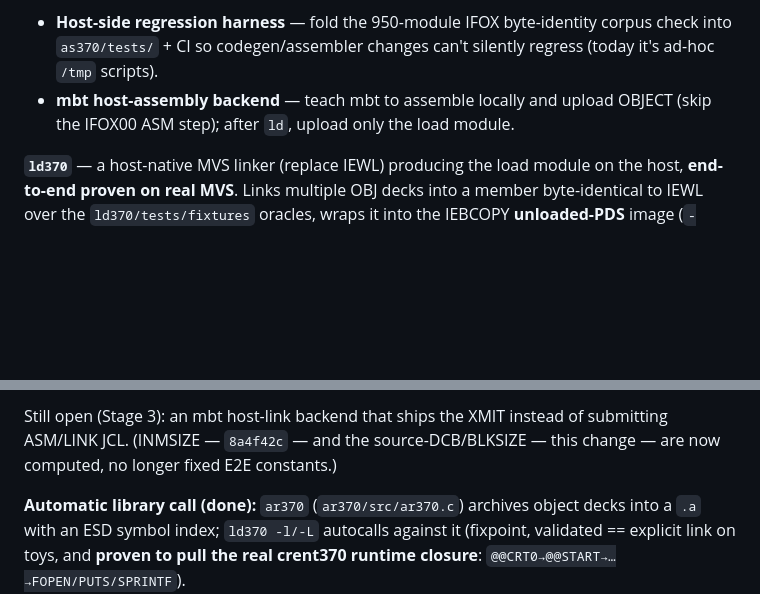
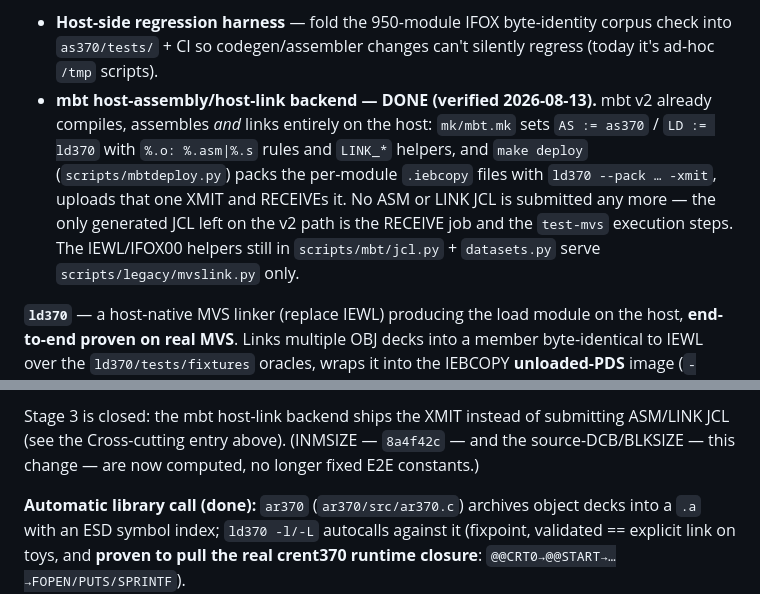
Before and after one commit to mvslovers/cc370, a Markdown page: CLAUDE.md, 2 parts joined by grey strips. Rendered like a GitHub page; blank space fills up the shorter version.

Commit message:
docs: mark the mbt host-assembly/host-link backend as done
The roadmap still listed it as open, but mbt v2 has been compiling,
assembling and linking on the host for some time: mk/mbt.mk sets
AS := as370 / LD := ld370, and make deploy packs the per-module .iebcopy
files into one XMIT with ld370 --pack and RECEIVEs it. No ASM or LINK JCL
is submitted on the v2 path any more.

Also correct the mechanism named in the --blocksize note: the SHA256 stamps
in scripts/mbt/stamps.py hash sources and serve the legacy path only; mbt v2
decides rebuilds by make timestamps. The consequence described there is
unchanged -- an unchanged .c is neither recompiled nor relinked.

```diff
--- a/CLAUDE.md
+++ b/CLAUDE.md
@@ -155,7 +155,7 @@ The GCC driver invokes an assembler literally named `as`, found in its own exec
 
 **Cross-cutting (additions):**
 - **Host-side regression harness** — fold the 950-module IFOX byte-identity corpus check into `as370/tests/` + CI so codegen/assembler changes can't silently regress (today it's ad-hoc `/tmp` scripts).
-- **mbt host-assembly backend** — teach mbt to assemble locally and upload OBJECT (skip the IFOX00 ASM step); after `ld`, upload only the load module.
+- **mbt host-assembly/host-link backend — DONE (verified 2026-08-13).** mbt v2 already compiles, assembles *and* links entirely on the host: `mk/mbt.mk` sets `AS := as370` / `LD := ld370` with `%.o: %.asm|%.s` rules and `LINK_*` helpers, and `make deploy` (`scripts/mbtdeploy.py`) packs the per-module `.iebcopy` files with `ld370 --pack … -xmit`, uploads that one XMIT and RECEIVEs it. No ASM or LINK JCL is submitted any more — the only generated JCL left on the v2 path is the RECEIVE job and the `test-mvs` execution steps. The IEWL/IFOX00 helpers still in `scripts/mbt/jcl.py` + `datasets.py` serve `scripts/legacy/mvslink.py` only.
 
 **`ld370`** — a host-native MVS linker (replace IEWL) producing the load module on the host, **end-to-end proven on real MVS**. Links multiple OBJ decks into a member byte-identical to IEWL over the `ld370/tests/fixtures` oracles, wraps it into the IEBCOPY **unloaded-PDS** image (`-iebcopy`, multi-member `--pack`), and wraps THAT into a **TSO TRANSMIT / NETDATA** file (`-xmit`, RECFM=FB80). FB80 uploads byte-clean via mvsMF (the bare unload is RECFM=VS, which mvsMF can't rebuild on upload), and **`RECV370`** installs it into a load library. **Validated 2026-06-19:** `as370→ld370→-xmit` built E2E with zero IFOX/IEWL/IEBCOPY, uploaded, RECV370-installed (`IEB154I`), and ran with **RC=7** — the project endgame (only the final load module touches MVS, via one RECV370 step). Formats: `docs/unload-format.md`, `docs/xmit-format.md`.
 
@@ -181,5 +181,5 @@ The GCC driver invokes an assembler literally named `as`, found in its own exec
 
-Still open (Stage 3): an mbt host-link backend that ships the XMIT instead of submitting ASM/LINK JCL. (INMSIZE — `8a4f42c` — and the source-DCB/BLKSIZE — this change — are now computed, no longer fixed E2E constants.)
+Stage 3 is closed: the mbt host-link backend ships the XMIT instead of submitting ASM/LINK JCL (see the Cross-cutting entry above). (INMSIZE — `8a4f42c` — and the source-DCB/BLKSIZE — this change — are now computed, no longer fixed E2E constants.)
 
 **Automatic library call (done):** `ar370` (`ar370/src/ar370.c`) archives object decks into a `.a` with an ESD symbol index; `ld370 -l/-L` autocalls against it (fixpoint, validated == explicit link on toys, and **proven to pull the real crent370 runtime closure**: `@@CRT0→@@START→…→FOPEN/PUTS/SPRINTF`).
 
```
Also changed, not shown: other parts of CLAUDE.md (+1 -1 lines).
